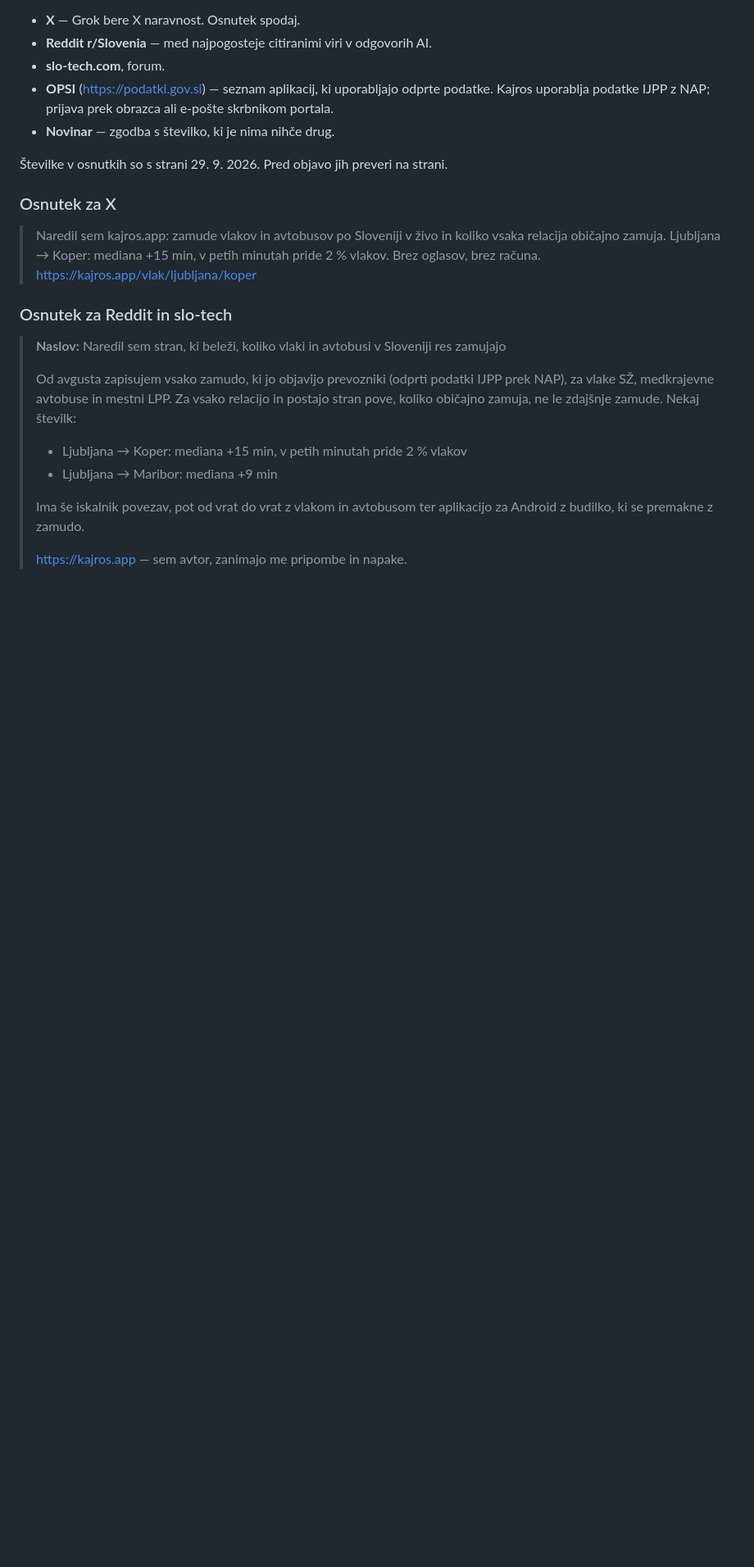
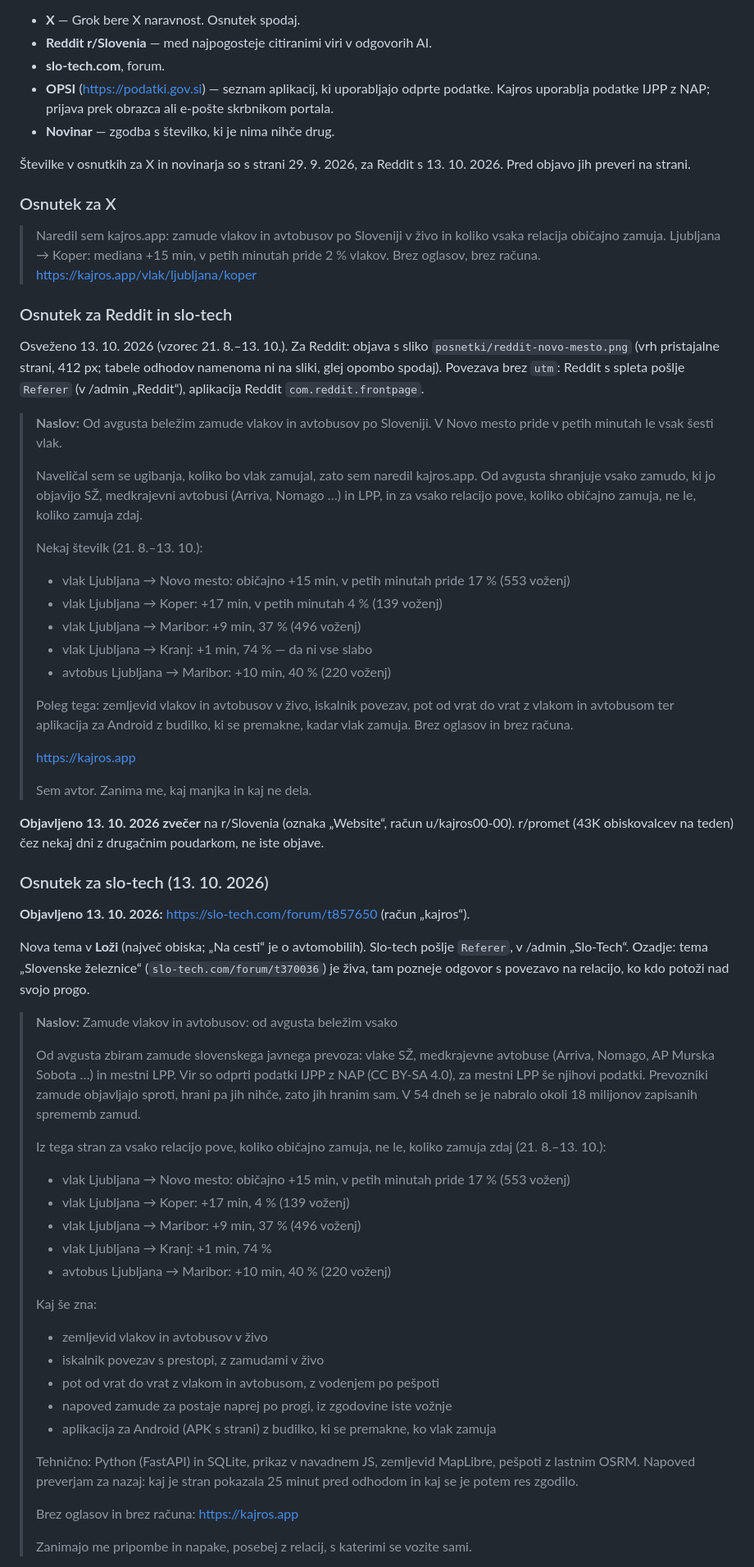
Before and after one commit to David7500/David7500, a Markdown page: docs/ISKALNIKI-NALOGE.md, the part around one of its changes. Shown at 82% size. GitHub-like rendering; blank space fills up the shorter version.

Commit message:
Objave za rast: Reddit in slo-tech 13. 10. 2026
Osvežen osnutek za Reddit (vzorec 21. 8.–13. 10.), nov osnutek za
slo-tech, kje in pod katerim računom je bilo objavljeno, in opomba o
tabeli pristajalne strani, ki je tisti večer kazala zamudo ob odhodu.

Co-Authored-By: Claude Opus 5.5 <noreply@anthropic.com>

```diff
--- a/docs/ISKALNIKI-NALOGE.md
+++ b/docs/ISKALNIKI-NALOGE.md
@@ -61,7 +61,8 @@ OPSI. Povsod povej, da si avtor.
   e-pošte skrbnikom portala.
 - **Novinar** — zgodba s številko, ki je nima nihče drug.
 
-Številke v osnutkih so s strani 29. 9. 2026. Pred objavo jih preveri na strani.
+Številke v osnutkih za X in novinarja so s strani 29. 9. 2026, za Reddit s
+13. 10. 2026. Pred objavo jih preveri na strani.
 
 ### Osnutek za X
 
@@ -72,18 +73,83 @@ OPSI. Povsod povej, da si avtor.
 
 ### Osnutek za Reddit in slo-tech
 
-> **Naslov:** Naredil sem stran, ki beleži, koliko vlaki in avtobusi v
-> Sloveniji res zamujajo
+Osveženo 13. 10. 2026 (vzorec 21. 8.–13. 10.). Za Reddit: objava s sliko
+`posnetki/reddit-novo-mesto.png` (vrh pristajalne strani, 412 px; tabele
+odhodov namenoma ni na sliki, glej opombo spodaj). Povezava brez `utm`:
+Reddit s spleta pošlje `Referer` (v /admin „Reddit“), aplikacija Reddit
+`com.reddit.frontpage`.
+
+> **Naslov:** Od avgusta beležim zamude vlakov in avtobusov po Sloveniji. V
+> Novo mesto pride v petih minutah le vsak šesti vlak.
 >
-> Od avgusta zapisujem vsako zamudo, ki jo objavijo prevozniki (odprti podatki
-> IJPP prek NAP), za vlake SŽ, medkrajevne avtobuse in mestni LPP. Za vsako
-> relacijo in postajo stran pove, koliko običajno zamuja, ne le zdajšnje
-> zamude. Nekaj številk:
+> Naveličal sem se ugibanja, koliko bo vlak zamujal, zato sem naredil
+> kajros.app. Od avgusta shranjuje vsako zamudo, ki jo objavijo SŽ,
+> medkrajevni avtobusi (Arriva, Nomago …) in LPP, in za vsako relacijo pove,
+> koliko običajno zamuja, ne le, koliko zamuja zdaj.
 >
-> - Ljubljana → Koper: mediana +15 min, v petih minutah pride 2 % vlakov
-> - Ljubljana → Maribor: mediana +9 min
+> Nekaj številk (21. 8.–13. 10.):
 >
-> Ima še iskalnik povezav, pot od vrat do vrat z vlakom in avtobusom ter
-> aplikacijo za Android z budilko, ki se premakne z zamudo.
+> - vlak Ljubljana → Novo mesto: običajno +15 min, v petih minutah pride
+>   17 % (553 voženj)
+> - vlak Ljubljana → Koper: +17 min, v petih minutah 4 % (139 voženj)
+> - vlak Ljubljana → Maribor: +9 min, 37 % (496 voženj)
+> - vlak Ljubljana → Kranj: +1 min, 74 % — da ni vse slabo
+> - avtobus Ljubljana → Maribor: +10 min, 40 % (220 voženj)
 >
-> https://kajros.app — sem avtor, zanimajo me pripombe in napake.
+> Poleg tega: zemljevid vlakov in avtobusov v živo, iskalnik povezav, pot od
+> vrat do vrat z vlakom in avtobusom ter aplikacija za Android z budilko, ki
+> se premakne, kadar vlak zamuja. Brez oglasov in brez računa.
+>
+> https://kajros.app
+>
+> Sem avtor. Zanima me, kaj manjka in kaj ne dela.
+
+**Objavljeno 13. 10. 2026 zvečer** na r/Slovenia (oznaka „Website“, račun
+u/kajros00-00). r/promet (43K obiskovalcev na teden) čez nekaj dni z
+drugačnim poudarkom, ne iste objave.
+
+### Osnutek za slo-tech (13. 10. 2026)
+
+**Objavljeno 13. 10. 2026:** https://slo-tech.com/forum/t857650 (račun „kajros“).
+
+Nova tema v **Loži** (največ obiska; „Na cesti“ je o avtomobilih). Slo-tech
+pošlje `Referer`, v /admin „Slo-Tech“. Ozadje: tema „Slovenske železnice“
+(`slo-tech.com/forum/t370036`) je živa, tam pozneje odgovor s povezavo na
+relacijo, ko kdo potoži nad svojo progo.
+
+> **Naslov:** Zamude vlakov in avtobusov: od avgusta beležim vsako
+>
+> Od avgusta zbiram zamude slovenskega javnega prevoza: vlake SŽ, medkrajevne
+> avtobuse (Arriva, Nomago, AP Murska Sobota …) in mestni LPP. Vir so odprti
+> podatki IJPP z NAP (CC BY-SA 4.0), za mestni LPP še njihovi podatki.
+> Prevozniki zamude objavljajo sproti, hrani pa jih nihče, zato jih hranim
+> sam. V 54 dneh se je nabralo okoli 18 milijonov zapisanih sprememb zamud.
+>
+> Iz tega stran za vsako relacijo pove, koliko običajno zamuja, ne le, koliko
+> zamuja zdaj (21. 8.–13. 10.):
+>
+> - vlak Ljubljana → Novo mesto: običajno +15 min, v petih minutah pride
+>   17 % (553 voženj)
+> - vlak Ljubljana → Koper: +17 min, 4 % (139 voženj)
+> - vlak Ljubljana → Maribor: +9 min, 37 % (496 voženj)
+> - vlak Ljubljana → Kranj: +1 min, 74 %
+> - avtobus Ljubljana → Maribor: +10 min, 40 % (220 voženj)
+>
+> Kaj še zna:
+>
+> - zemljevid vlakov in avtobusov v živo
+> - iskalnik povezav s prestopi, z zamudami v živo
+> - pot od vrat do vrat z vlakom in avtobusom, z vodenjem po pešpoti
+> - napoved zamude za postaje naprej po progi, iz zgodovine iste vožnje
+> - aplikacija za Android (APK s strani) z budilko, ki se premakne, ko vlak
+>   zamuja
+>
+> Tehnično: Python (FastAPI) in SQLite, prikaz v navadnem JS, zemljevid
+> MapLibre, pešpoti z lastnim OSRM. Napoved preverjam za nazaj: kaj je stran
+> pokazala 25 minut pred odhodom in kaj se je potem res zgodilo.
+>
+> Brez oglasov in brez računa: https://kajros.app
+>
+> Zanimajo me pripombe in napake, posebej z relacij, s katerimi se vozite
+> sami.
+
```
Also changed, not shown: other parts of docs/ISKALNIKI-NALOGE.md (+5 -0 lines).
